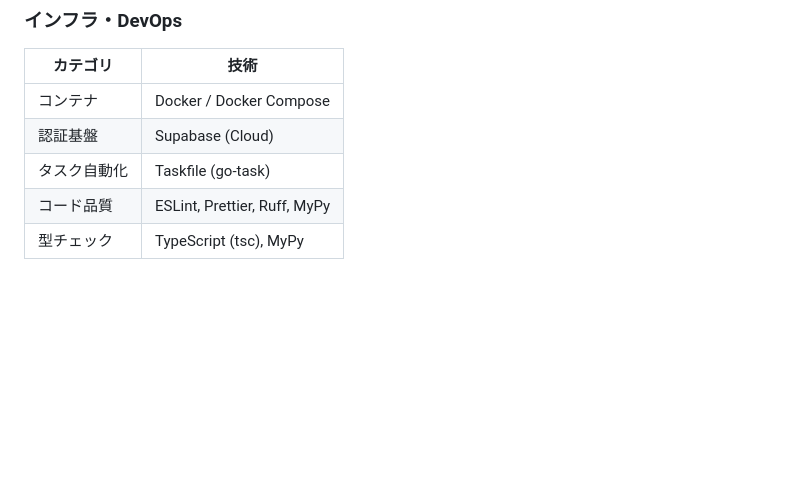
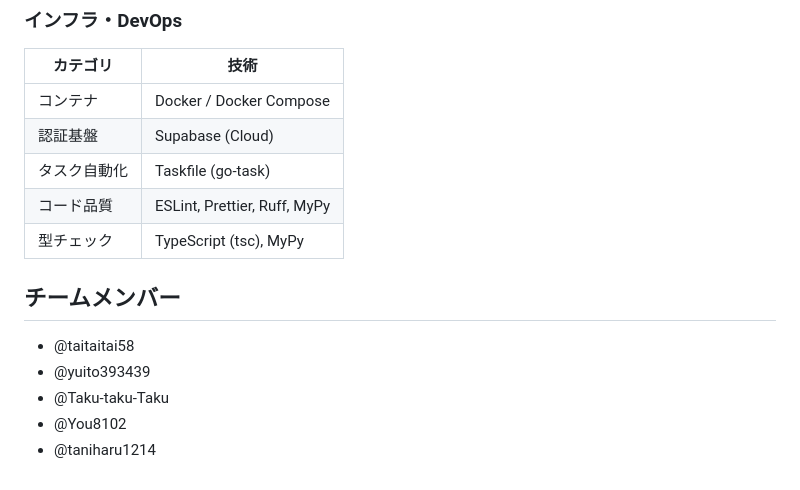
Before and after one commit to kc3hack/2026_team22, a Markdown page: README.md, the part around the change. GitHub-like rendering; blank space fills up the shorter version.

Commit message:
Add team members section to README
Added team members to the README.

```diff
--- a/README.md
+++ b/README.md
@@ -106,6 +106,13 @@ SleepSupportApp は、AI 駆動の総合睡眠支援 Android アプリケーシ
 | コード品質 | ESLint, Prettier, Ruff, MyPy |
 | 型チェック | TypeScript (tsc), MyPy |
 
+## チームメンバー
+- @taitaitai58
+- @yuito393439
+- @Taku-taku-Taku
+- @You8102
+- @taniharu1214
+
 <!--
 markdownの記法はこちらを参照してください！
 https://docs.github.com/ja/get-started/writing-on-github/getting-started-with-writing-and-formatting-on-github/basic-writing-and-formatting-syntax
```
